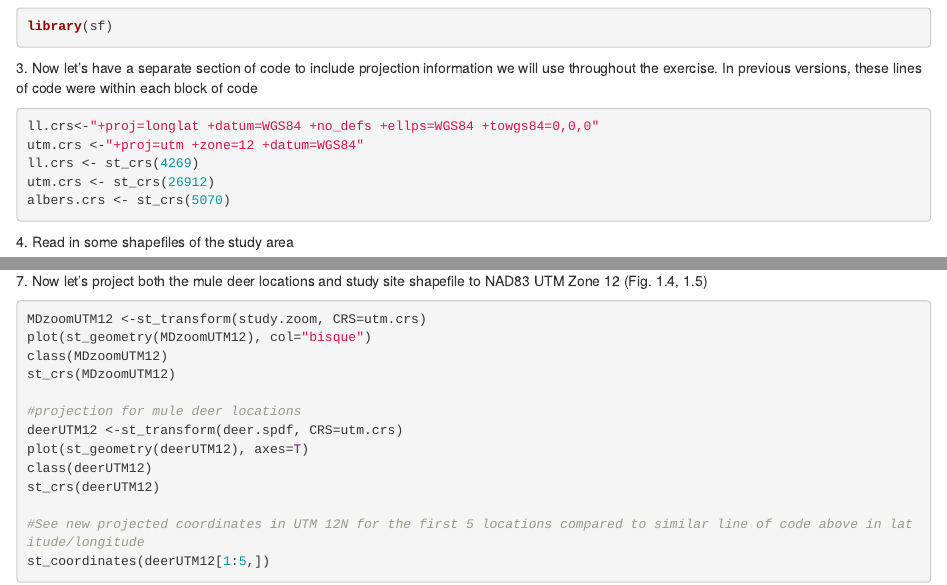
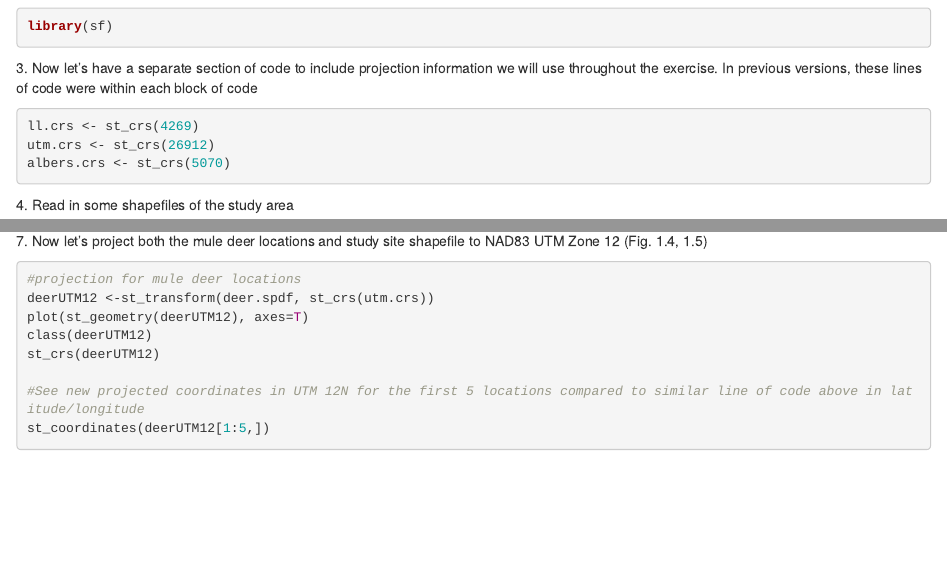
Before and after one commit to walterASEL/Manual-of-Applied-Spatial-Ecology, an R Markdown document (MDprojections.Rmd): the page in a window 1100 px wide, from 500 px down, and a second part further down, joined at a grey line. Rendered offline with R 4.5, knitr and Pandoc, with nearby package versions.

Commit message:
edit to MDprojections

````diff
--- a/MDprojections.Rmd
+++ b/MDprojections.Rmd
@@ -29,8 +29,6 @@ library(sf)
 3\. Now let's have a separate section of code to include projection information we will use throughout the exercise. In previous versions, these lines of code were within each block of code
 
 ```{r}
-ll.crs<-"+proj=longlat +datum=WGS84 +no_defs +ellps=WGS84 +towgs84=0,0,0"
-utm.crs <-"+proj=utm +zone=12 +datum=WGS84"
 ll.crs <- st_crs(4269)
 utm.crs <- st_crs(26912)
 albers.crs <- st_crs(5070)
@@ -64,13 +62,8 @@ plot(st_geometry(deer.spdf),axes=T)
 7\. Now let's project both the mule deer locations and study site shapefile to NAD83 UTM Zone 12 (Fig. 1.4, 1.5)
 
 ```{r eval=FALSE}
-MDzoomUTM12 <-st_transform(study.zoom, CRS=utm.crs)
-plot(st_geometry(MDzoomUTM12), col="bisque")
-class(MDzoomUTM12)
-st_crs(MDzoomUTM12)
-
 #projection for mule deer locations
-deerUTM12 <-st_transform(deer.spdf, CRS=utm.crs)
+deerUTM12 <-st_transform(deer.spdf, st_crs(utm.crs))
 plot(st_geometry(deerUTM12), axes=T)
 class(deerUTM12)
 st_crs(deerUTM12)
````
